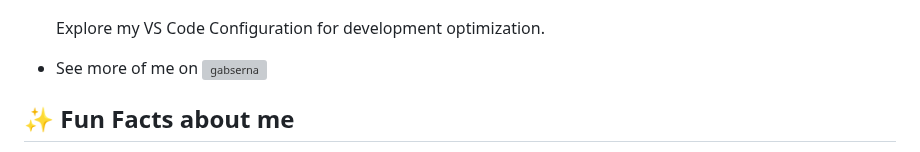
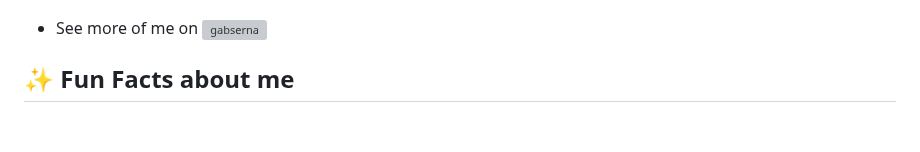
Before and after one commit to gabserna/gabserna, a Markdown page: README.md, the part around one of its changes. Rendered like a GitHub page; blank space fills up the shorter version; grey boxes are pictures that could not be loaded.

```diff
--- a/README.md
+++ b/README.md
@@ -11,7 +8,5 @@
     <img src="https://cdn.jsdelivr.net/gh/devicons/devicon/icons/vscode/vscode-original.svg" height="25" />
-  </a> Explore my VS Code Configuration for development optimization.
-
-
+  </a>
 
 - See more of me on <a href="https://linkedin.com/in/gabserna" target="_blank" rel="noopener noreferrer">
   <img align="center" src="https://raw.githubusercontent.com/rahuldkjain/github-profile-readme-generator/master/src/images/icons/Social/linked-in-alt.svg" alt="gabserna" height="30" width="40" />
```
Also changed, not shown: other parts of README.md (+1 -4 lines).
